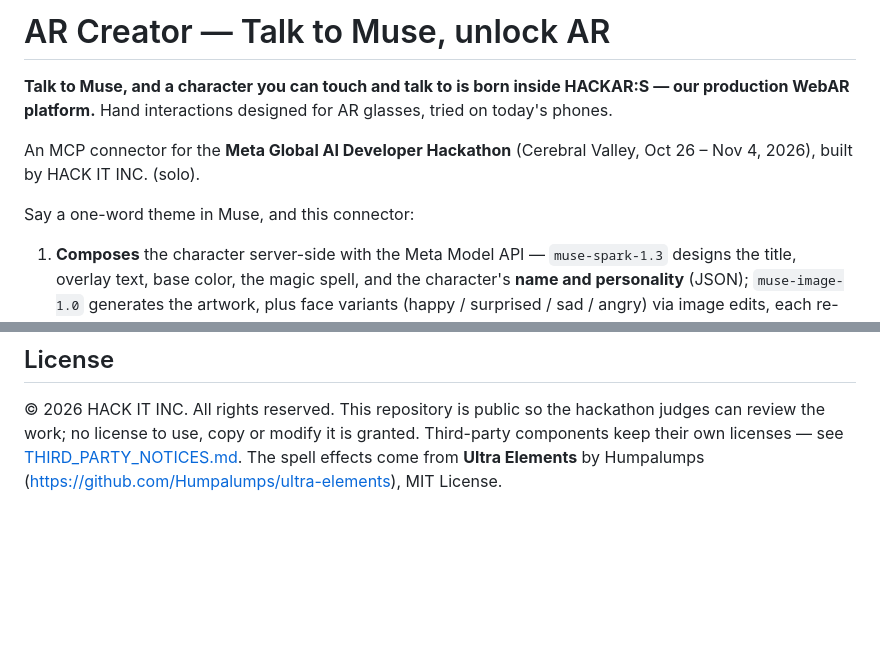
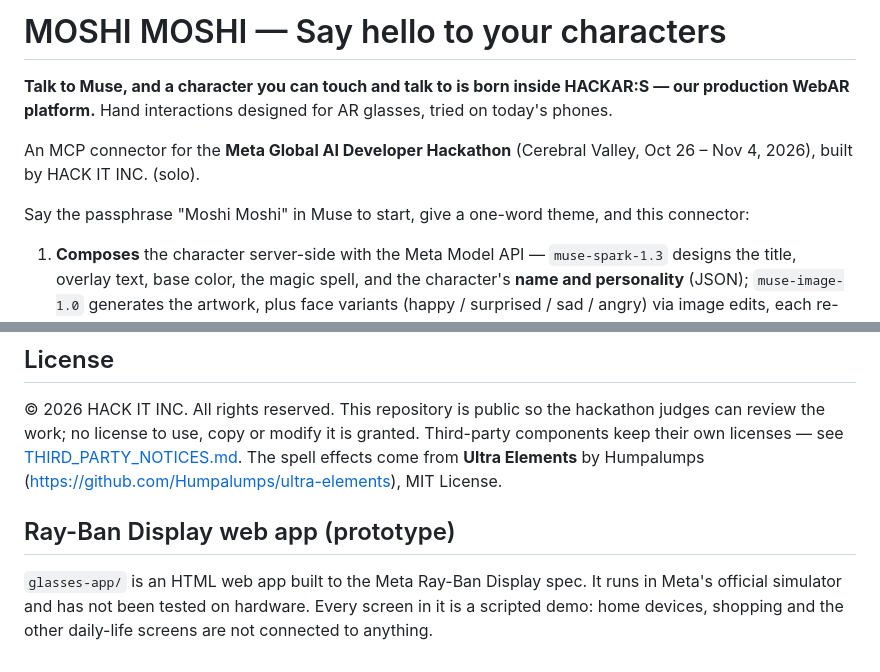
Before and after one commit to ykassy/muse-ar-creator, a Markdown page: README.md, 2 parts joined by grey strips. Drawn GitHub-style; blank space fills up the shorter version.

```diff
--- a/README.md
+++ b/README.md
@@ -1,10 +1,10 @@
-# AR Creator — Talk to Muse, unlock AR
+# MOSHI MOSHI — Say hello to your characters
 
 **Talk to Muse, and a character you can touch and talk to is born inside HACKAR:S — our production WebAR platform.** Hand interactions designed for AR glasses, tried on today's phones.
 
 An MCP connector for the **Meta Global AI Developer Hackathon** (Cerebral Valley, Oct 26 – Nov 4, 2026), built by HACK IT INC. (solo).
 
-Say a one-word theme in Muse, and this connector:
+Say the passphrase "Moshi Moshi" in Muse to start, give a one-word theme, and this connector:
 
 1. **Composes** the character server-side with the Meta Model API — `muse-spark-1.3` designs the title, overlay text, base color, the magic spell, and the character's **name and personality** (JSON); `muse-image-1.0` generates the artwork, plus face variants (happy / surprised / sad / angry) via image edits, each re-cut with the original silhouette mask. Token usage is logged on every run as Tooling evidence. Muse Spark then **checks its own artwork with vision** — the cut-out on a gray floor, as it will stand in AR — and if it fails (holes, a cropped limb, leftover background) it writes the fix into a new image prompt and redraws once.
 2. **Builds a semi-3D model on the server** (`api/glb.mjs`, pure JS): the flat artwork becomes a plate with real thickness (1/15 of its height), an edge-coloured rim, a baked ground shadow, a 3-joint squash-and-stretch rig, and **nine named animation clips** — `idle` / `happy` / `surprised` / `sad` / `angry` / `talk` / `dangle` / `land` / `zap`.
@@ -72,3 +72,7 @@ Connect the deployed `/mcp` endpoint as a custom connector in the Muse app, then
 ## License
 
 © 2026 HACK IT INC. All rights reserved. This repository is public so the hackathon judges can review the work; no license to use, copy or modify it is granted. Third-party components keep their own licenses — see [THIRD_PARTY_NOTICES.md](THIRD_PARTY_NOTICES.md). The spell effects come from **Ultra Elements** by Humpalumps (https://github.com/Humpalumps/ultra-elements), MIT License.
+
+## Ray-Ban Display web app (prototype)
+
+`glasses-app/` is an HTML web app built to the Meta Ray-Ban Display spec. It runs in Meta's official simulator and has not been tested on hardware. Every screen in it is a scripted demo: home devices, shopping and the other daily-life screens are not connected to anything.
```
Also changed, not shown: glasses-app/assets/sunny_angry.png (added), glasses-app/assets/sunny_happy.png (added), glasses-app/assets/sunny_neutral.png (added), glasses-app/assets/sunny_sad.png (added), glasses-app/assets/sunny_surprised.png (added), 4 other files.
